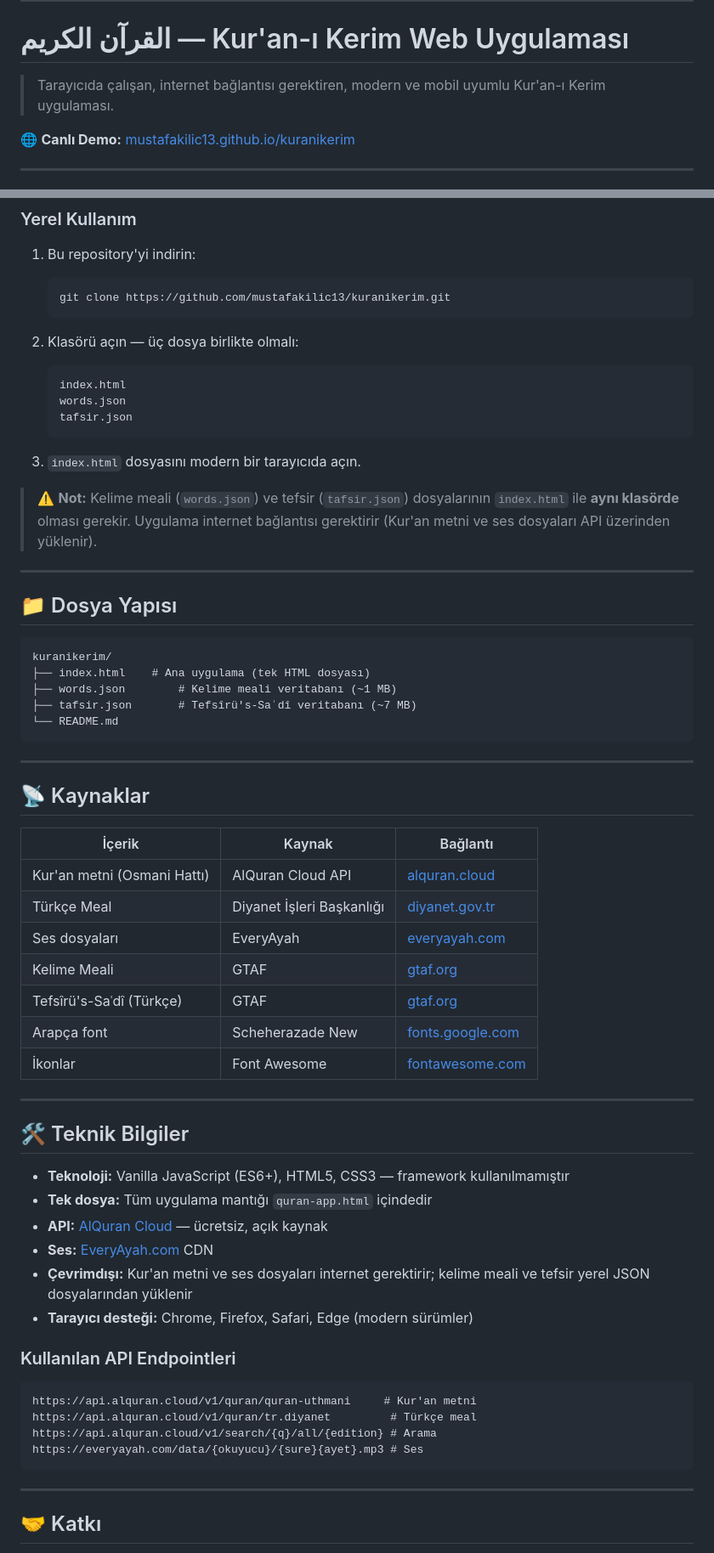
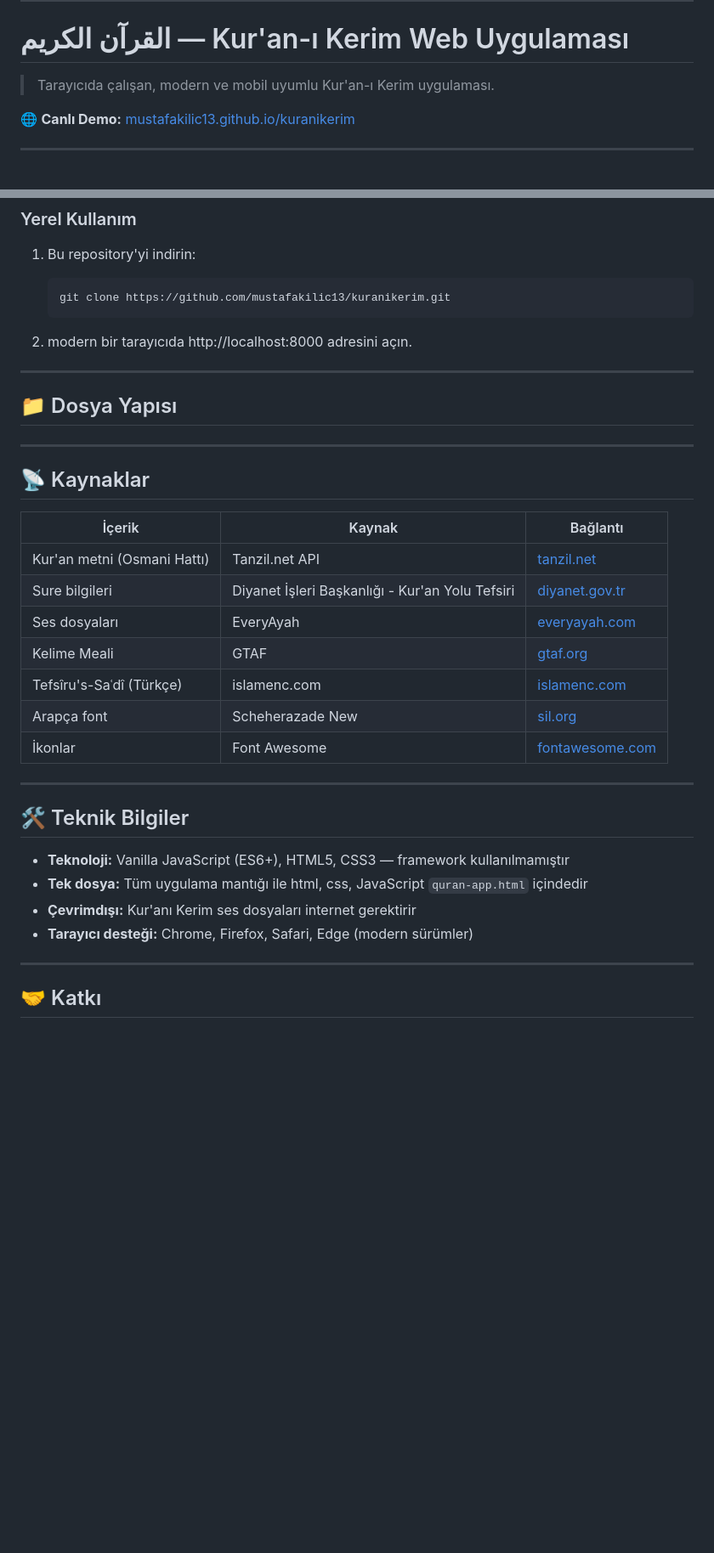
Before and after one commit to mustafakilic13/kuranikerim, a Markdown page: README.md, 2 parts joined by grey strips. Shown at 85% size. GitHub-like rendering; blank space fills up the shorter version.

````diff
--- a/README.md
+++ b/README.md
@@ -8,7 +8,7 @@
 
 # القرآن الكريم — Kur'an-ı Kerim Web Uygulaması
 
-> Tarayıcıda çalışan, internet bağlantısı gerektiren, modern ve mobil uyumlu Kur'an-ı Kerim uygulaması.
+> Tarayıcıda çalışan, modern ve mobil uyumlu Kur'an-ı Kerim uygulaması.
 
 🌐 **Canlı Demo:** [mustafakilic13.github.io/kuranikerim](https://mustafakilic13.github.io/kuranikerim/)
 
@@ -105,28 +109,12 @@ Kümülatif tekrar yöntemiyle profesyonel ezber:
    git clone https://github.com/mustafakilic13/kuranikerim.git
    ```
 
-2. Klasörü açın — üç dosya birlikte olmalı:
-   ```
-   index.html
-   words.json
-   tafsir.json
-   ```
-
-3. `index.html` dosyasını modern bir tarayıcıda açın.
-
-> ⚠️ **Not:** Kelime meali (`words.json`) ve tefsir (`tafsir.json`) dosyalarının `index.html` ile **aynı klasörde** olması gerekir. Uygulama internet bağlantısı gerektirir (Kur'an metni ve ses dosyaları API üzerinden yüklenir).
+3. modern bir tarayıcıda http://localhost:8000 adresini açın.
 
 ---
 
 ## 📁 Dosya Yapısı
 
-```
-kuranikerim/
-├── index.html    # Ana uygulama (tek HTML dosyası)
-├── words.json        # Kelime meali veritabanı (~1 MB)
-├── tafsir.json       # Tefsîrü's-Saʿdî veritabanı (~7 MB)
-└── README.md
-```
 
 ---
 
@@ -134,12 +122,12 @@ kuranikerim/
 
 | İçerik | Kaynak | Bağlantı |
 |--------|--------|----------|
-| Kur'an metni (Osmani Hattı) | AlQuran Cloud API | [alquran.cloud](https://alquran.cloud) |
-| Türkçe Meal | Diyanet İşleri Başkanlığı | [diyanet.gov.tr](https://www.diyanet.gov.tr) |
+| Kur'an metni (Osmani Hattı) | Tanzil.net API | [tanzil.net](https://tanzil.net) |
+| Sure bilgileri | Diyanet İşleri Başkanlığı - Kur'an Yolu Tefsiri | [diyanet.gov.tr](https://www.diyanet.gov.tr) |
 | Ses dosyaları | EveryAyah | [everyayah.com](https://everyayah.com) |
 | Kelime Meali | GTAF | [gtaf.org](https://gtaf.org) |
-| Tefsîrü's-Saʿdî (Türkçe) | GTAF | [gtaf.org](https://gtaf.org) |
-| Arapça font | Scheherazade New | [fonts.google.com](https://fonts.google.com/specimen/Scheherazade+New) |
+| Tefsîru's-Saʿdî (Türkçe) | islamenc.com | [islamenc.com](https://saadi.islamenc.com/tr/browse/tafsir/saadi/) |
+| Arapça font | Scheherazade New | [sil.org](https://software.sil.org/scheherazade/) |
 | İkonlar | Font Awesome | [fontawesome.com](https://fontawesome.com) |
 
 ---
@@ -147,19 +135,9 @@ kuranikerim/
 ## 🛠 Teknik Bilgiler
 
 - **Teknoloji:** Vanilla JavaScript (ES6+), HTML5, CSS3 — framework kullanılmamıştır
-- **Tek dosya:** Tüm uygulama mantığı `quran-app.html` içindedir
-- **API:** [AlQuran Cloud](https://alquran.cloud/api) — ücretsiz, açık kaynak
-- **Ses:** [EveryAyah.com](https://everyayah.com) CDN
-- **Çevrimdışı:** Kur'an metni ve ses dosyaları internet gerektirir; kelime meali ve tefsir yerel JSON dosyalarından yüklenir
+- **Tek dosya:** Tüm uygulama mantığı ile html, css, JavaScript `quran-app.html` içindedir
+- **Çevrimdışı:** Kur'anı Kerim ses dosyaları internet gerektirir
 - **Tarayıcı desteği:** Chrome, Firefox, Safari, Edge (modern sürümler)
-
-### Kullanılan API Endpointleri
-```
-https://api.alquran.cloud/v1/quran/quran-uthmani     # Kur'an metni
-https://api.alquran.cloud/v1/quran/tr.diyanet         # Türkçe meal
-https://api.alquran.cloud/v1/search/{q}/all/{edition} # Arama
-https://everyayah.com/data/{okuyucu}/{sure}{ayet}.mp3 # Ses
-```
 
 ---
 
````
Also changed, not shown: other parts of README.md (+12 -8 lines).
